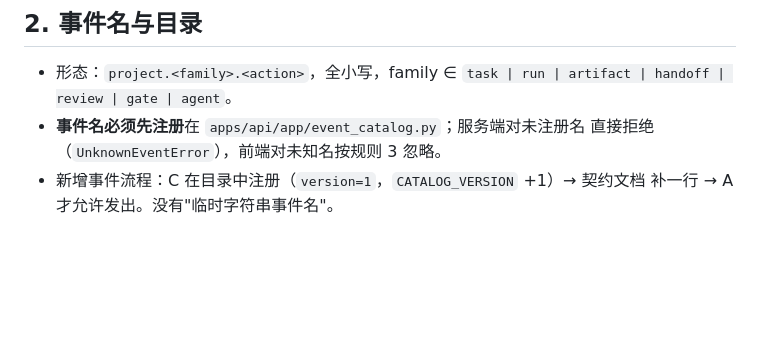
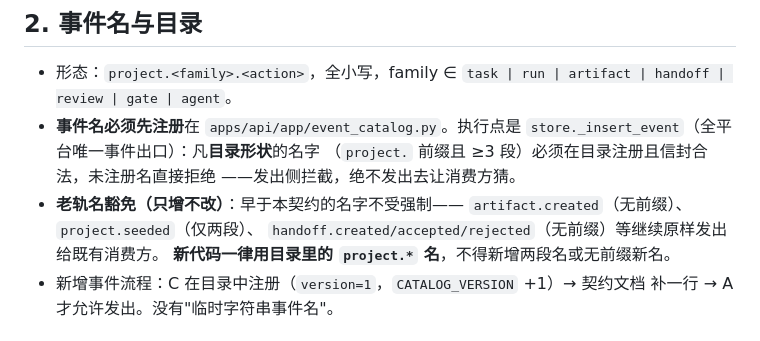
Before and after one commit to FallRain0905/Synapforge, a Markdown page: docs/AGENT_EVENT_CONTRACT.md, the part around the change. GitHub-like rendering; blank space fills up the shorter version.

Commit message:
C：契约文档同步咽喉落地语义——目录形状才强制、老轨名豁免清单、新代码一律 project.*

```diff
--- a/docs/AGENT_EVENT_CONTRACT.md
+++ b/docs/AGENT_EVENT_CONTRACT.md
@@ -20,8 +20,14 @@
 
 - 形态：`project.<family>.<action>`，全小写，family ∈
   `task | run | artifact | handoff | review | gate | agent`。
-- **事件名必须先注册**在 `apps/api/app/event_catalog.py`；服务端对未注册名
-  直接拒绝（`UnknownEventError`），前端对未知名按规则 3 忽略。
+- **事件名必须先注册**在 `apps/api/app/event_catalog.py`。执行点是
+  `store._insert_event`（全平台唯一事件出口）：凡**目录形状**的名字
+  （`project.` 前缀且 ≥3 段）必须在目录注册且信封合法，未注册名直接拒绝
+  ——发出侧拦截，绝不发出去让消费方猜。
+- **老轨名豁免（只增不改）**：早于本契约的名字不受强制——
+  `artifact.created`（无前缀）、`project.seeded`（仅两段）、
+  `handoff.created/accepted/rejected`（无前缀）等继续原样发出给既有消费方。
+  **新代码一律用目录里的 `project.*` 名**，不得新增两段名或无前缀新名。
 - 新增事件流程：C 在目录中注册（`version=1`，`CATALOG_VERSION` +1）→ 契约文档
   补一行 → A 才允许发出。没有"临时字符串事件名"。
 
```
